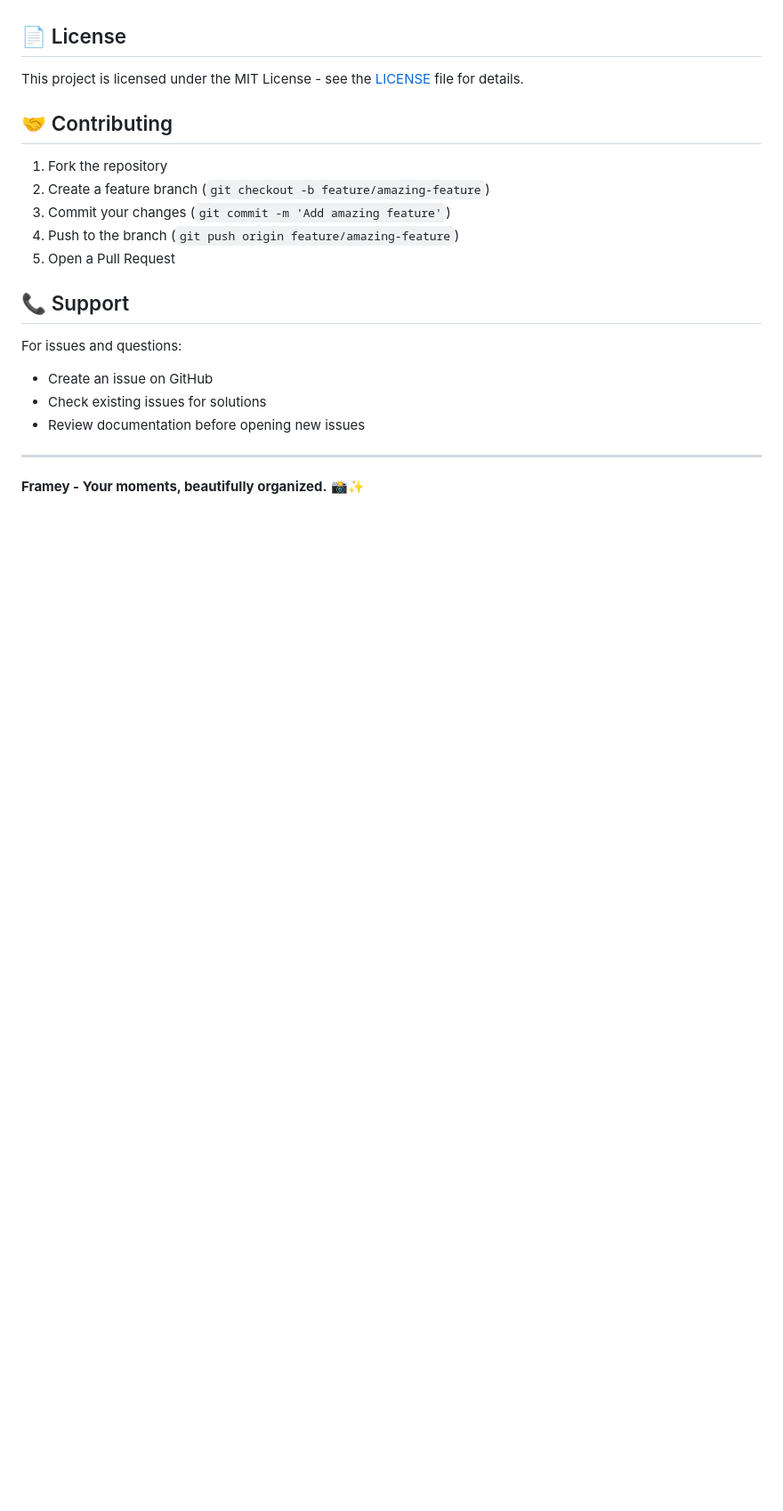
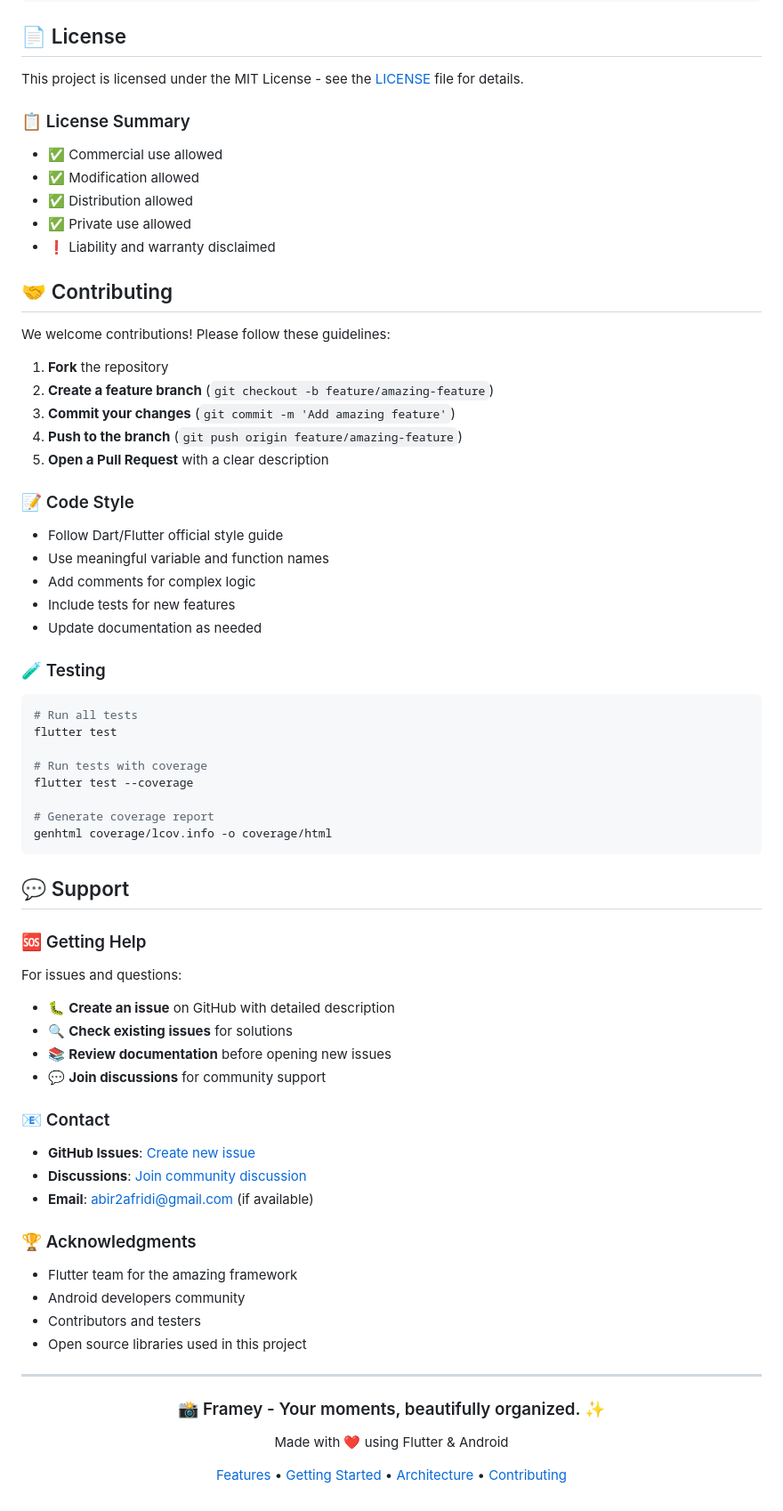
Before and after one commit to CodeCraftedStudio/framey, a Markdown page: README.md, the part around one of its changes. Shown at 89% size. Rendered like a GitHub page; blank space fills up the shorter version.

````diff
--- a/README.md
+++ b/README.md
@@ -215,21 +283,71 @@ Search bar shows "coming soon" dialog
 
 This project is licensed under the MIT License - see the [LICENSE](LICENSE) file for details.
 
+### 📋 License Summary
+- ✅ Commercial use allowed
+- ✅ Modification allowed
+- ✅ Distribution allowed
+- ✅ Private use allowed
+- ❗ Liability and warranty disclaimed
+
 ## 🤝 Contributing
 
-1. Fork the repository
-2. Create a feature branch (`git checkout -b feature/amazing-feature`)
-3. Commit your changes (`git commit -m 'Add amazing feature'`)
-4. Push to the branch (`git push origin feature/amazing-feature`)
-5. Open a Pull Request
+We welcome contributions! Please follow these guidelines:
 
-## 📞 Support
+1. **Fork** the repository
+2. **Create a feature branch** (`git checkout -b feature/amazing-feature`)
+3. **Commit your changes** (`git commit -m 'Add amazing feature'`)
+4. **Push to the branch** (`git push origin feature/amazing-feature`)
+5. **Open a Pull Request** with a clear description
 
+### 📝 Code Style
+- Follow Dart/Flutter official style guide
+- Use meaningful variable and function names
+- Add comments for complex logic
+- Include tests for new features
+- Update documentation as needed
+
+### 🧪 Testing
+```bash
+# Run all tests
+flutter test
+
+# Run tests with coverage
+flutter test --coverage
+
+# Generate coverage report
+genhtml coverage/lcov.info -o coverage/html
+```
+
+## 💬 Support
+
+### 🆘 Getting Help
 For issues and questions:
-- Create an issue on GitHub
-- Check existing issues for solutions
-- Review documentation before opening new issues
+- 🐛 **Create an issue** on GitHub with detailed description
+- 🔍 **Check existing issues** for solutions
+- 📚 **Review documentation** before opening new issues
+- 💬 **Join discussions** for community support
+
+### 📧 Contact
+- **GitHub Issues**: [Create new issue](https://github.com/your-username/framey/issues)
+- **Discussions**: [Join community discussion](https://github.com/your-username/framey/discussions)
+- **Email**: abir2afridi@gmail.com (if available)
+
+### 🏆 Acknowledgments
+- Flutter team for the amazing framework
+- Android developers community
+- Contributors and testers
+- Open source libraries used in this project
 
 ---
 
-**Framey - Your moments, beautifully organized.** 📸✨
+<div align="center">
+  <h3>📸 Framey - Your moments, beautifully organized. ✨</h3>
+  <p>Made with ❤️ using Flutter & Android</p>
+  <p>
+    <a href="#features">Features</a> •
+    <a href="#getting-started">Getting Started</a> •
+    <a href="#architecture">Architecture</a> •
+    <a href="#contributing">Contributing</a>
+  </p>
+</div>
````
Also changed, not shown: other parts of README.md (+126 -58 lines).
